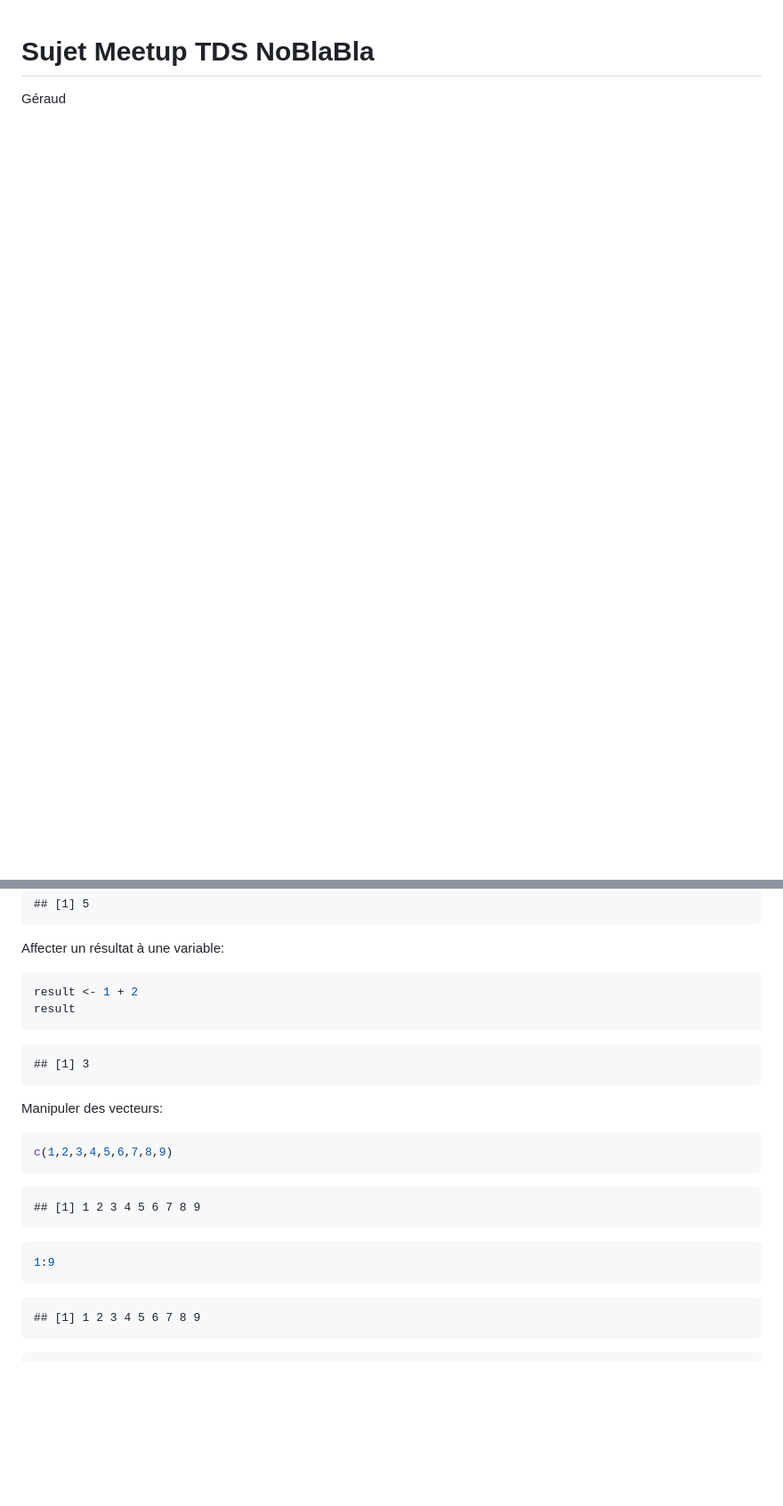
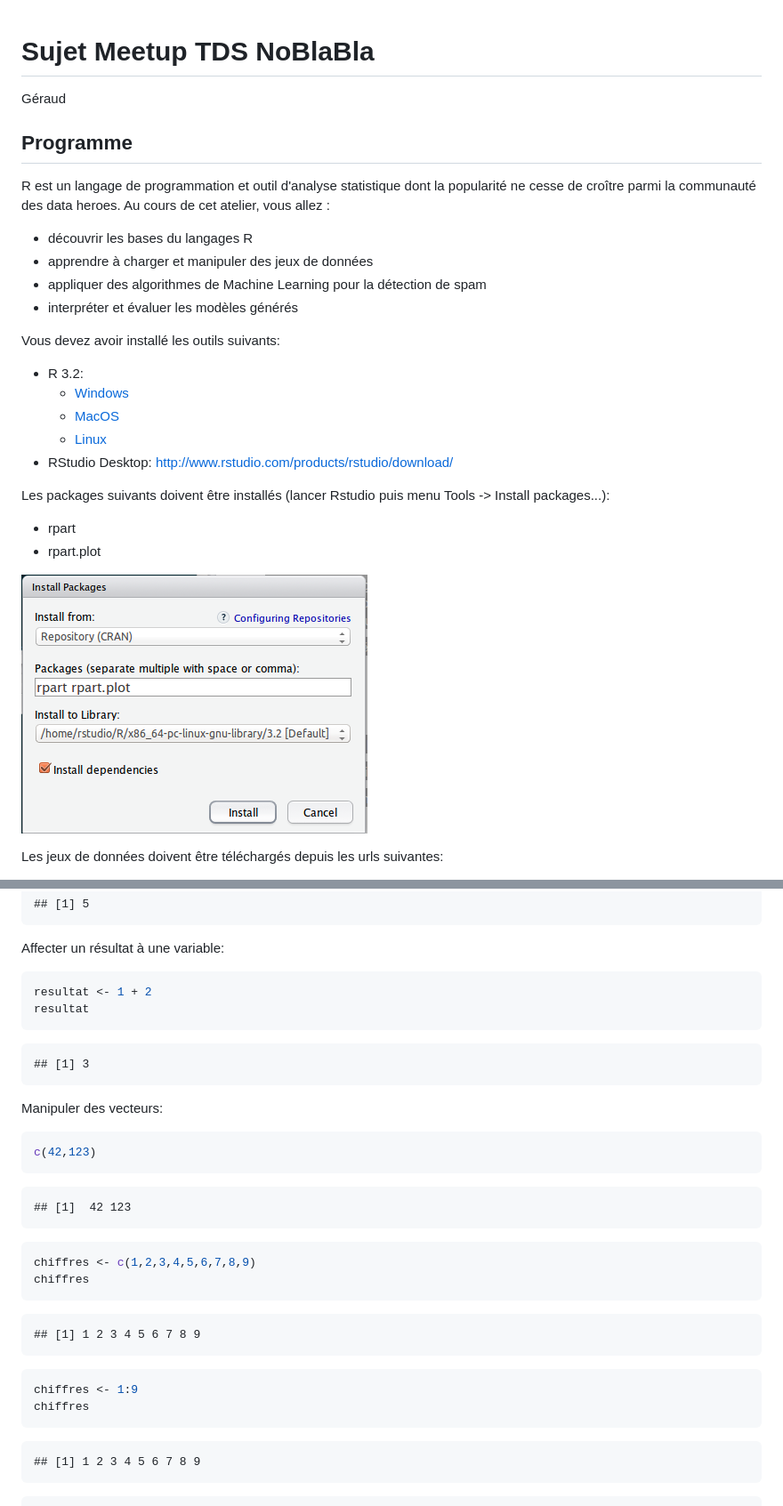
Before and after one commit to geraudster/spamtraining, a Markdown page: meetup.md, 2 parts joined by grey strips. Shown: that part at 89% size. Rendered like a GitHub page; pictures changed too: rstudio-package.png (added); blank space fills up the shorter version.

Commit message:
Ajout du programme

````diff
--- a/meetup.md
+++ b/meetup.md
@@ -1,2 +1,31 @@
 # Sujet Meetup TDS NoBlaBla
 Géraud
+
+## Programme
+
+R est un langage de programmation et outil d'analyse statistique dont la popularité ne cesse
+de croître parmi la communauté des data heroes.
+Au cours de cet atelier, vous allez :
+
+* découvrir les bases du langages R
+* apprendre à charger et manipuler des jeux de données
+* appliquer des algorithmes de Machine Learning pour la détection de spam
+* interpréter et évaluer les modèles générés
+
+Vous devez avoir installé les outils suivants:
+
+* R 3.2:
+    * [Windows](http://cran.rstudio.com/bin/windows/base/)
+    * [MacOS](http://cran.rstudio.com/bin/macosx/)
+    * [Linux](http://cran.rstudio.com/bin/linux/)
+* RStudio Desktop: http://www.rstudio.com/products/rstudio/download/
+
+Les packages suivants doivent être installés (lancer Rstudio puis menu Tools -> Install packages...):
+
+* rpart
+* rpart.plot
+
+![](rstudio-package.png)
+
+Les jeux de données doivent être téléchargés depuis les urls suivantes:
+
@@ -99,8 +130,8 @@ sqrt(25)
 Affecter un résultat à une variable:
 
 ```r
-result <- 1 + 2
-result
+resultat <- 1 + 2
+resultat
 ```
 
 ```
@@ -112,7 +143,16 @@ Manipuler des vecteurs:
 
 
 ```r
-c(1,2,3,4,5,6,7,8,9)
+c(42,123)
+```
+
+```
+## [1]  42 123
+```
+
+```r
+chiffres <- c(1,2,3,4,5,6,7,8,9)
+chiffres
 ```
 
 ```
@@ -120,7 +160,8 @@ c(1,2,3,4,5,6,7,8,9)
 ```
 
 ```r
-1:9
+chiffres <- 1:9
+chiffres
 ```
 
 ```
````
Also changed, not shown: other parts of meetup.md (+2 -0 lines), 2 other files.
